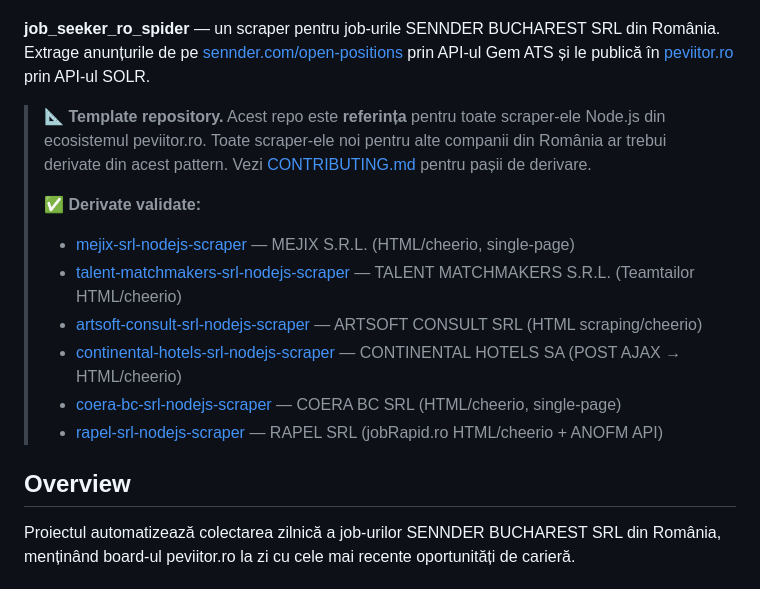
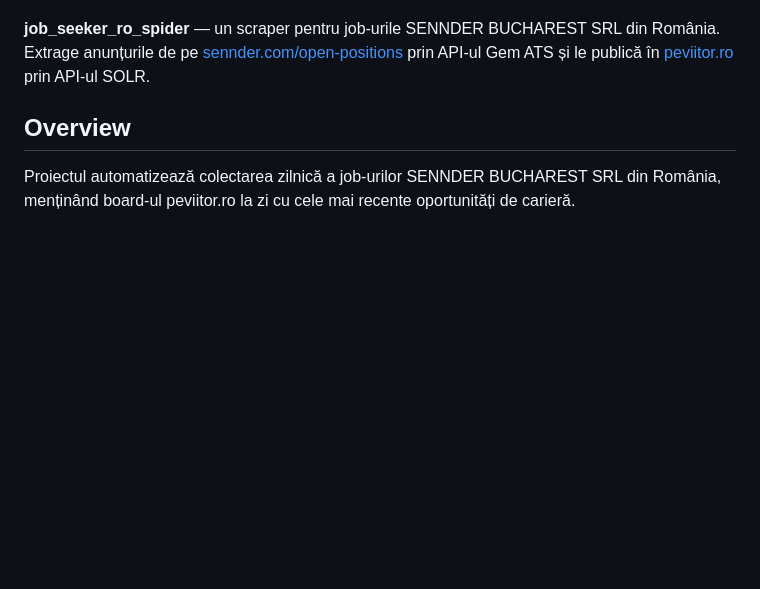
Before and after one commit to sebiboga/sennder-bucharest-srl-nodejs-scraper, a Markdown page: README.md, the part around the change. Drawn GitHub-style; blank space fills up the shorter version.

Commit message:
Remove template repo blockquote from README

```diff
--- a/README.md
+++ b/README.md
@@ -14,16 +14,6 @@
 [![GitHub Pages](https://img.shields.io/github/deployments/sebiboga/sennder-bucharest-srl-nodejs-scraper/github-pages?label=GitHub%20Pages)](https://sebiboga.github.io/sennder-bucharest-srl-nodejs-scraper/)
 
 **job_seeker_ro_spider** — un scraper pentru job-urile SENNDER BUCHAREST SRL din România. Extrage anunțurile de pe [sennder.com/open-positions](https://www.sennder.com/open-positions) prin API-ul Gem ATS și le publică în [peviitor.ro](https://peviitor.ro) prin API-ul SOLR.
-
-> **📐 Template repository.** Acest repo este **referința** pentru toate scraper-ele Node.js din ecosistemul peviitor.ro. Toate scraper-ele noi pentru alte companii din România ar trebui derivate din acest pattern. Vezi [CONTRIBUTING.md](CONTRIBUTING.md) pentru pașii de derivare.
->
-> **✅ Derivate validate:**
-> - [mejix-srl-nodejs-scraper](https://github.com/sebiboga/mejix-srl-nodejs-scraper) — MEJIX S.R.L. (HTML/cheerio, single-page)
-> - [talent-matchmakers-srl-nodejs-scraper](https://github.com/sebiboga/talent-matchmakers-srl-nodejs-scraper) — TALENT MATCHMAKERS S.R.L. (Teamtailor HTML/cheerio)
-> - [artsoft-consult-srl-nodejs-scraper](https://github.com/sebiboga/artsoft-consult-srl-nodejs-scraper) — ARTSOFT CONSULT SRL (HTML scraping/cheerio)
-> - [continental-hotels-srl-nodejs-scraper](https://github.com/sebiboga/continental-hotels-srl-nodejs-scraper) — CONTINENTAL HOTELS SA (POST AJAX → HTML/cheerio)
-> - [coera-bc-srl-nodejs-scraper](https://github.com/sebiboga/coera-bc-srl-nodejs-scraper) — COERA BC SRL (HTML/cheerio, single-page)
-> - [rapel-srl-nodejs-scraper](https://github.com/sebiboga/rapel-srl-nodejs-scraper) — RAPEL SRL (jobRapid.ro HTML/cheerio + ANOFM API)
 
 ## Overview
 
```
